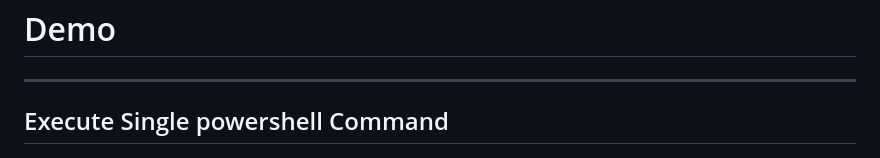
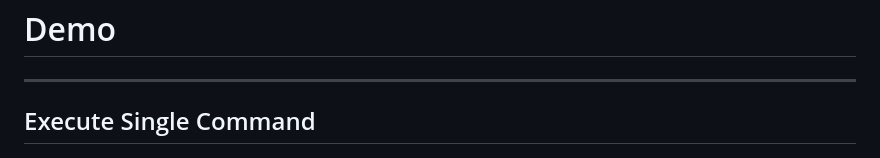
Before and after one commit to dbafromthecold/powershellvim, a Markdown page: slides.md, the part around the change. Rendered like a GitHub page.

Commit message:
updated slides

```diff
--- a/slides.md
+++ b/slides.md
@@ -109,7 +109,7 @@ To show what can be done with powershell and Vim
 
 ---
 
-## Execute Single powershell Command
+## Execute Single Command
 <!-- .slide: style="text-align: left;"> -->
 <p align="center">
 <img src="images/SimpleCommandPowershellVim.gif"/>
```
